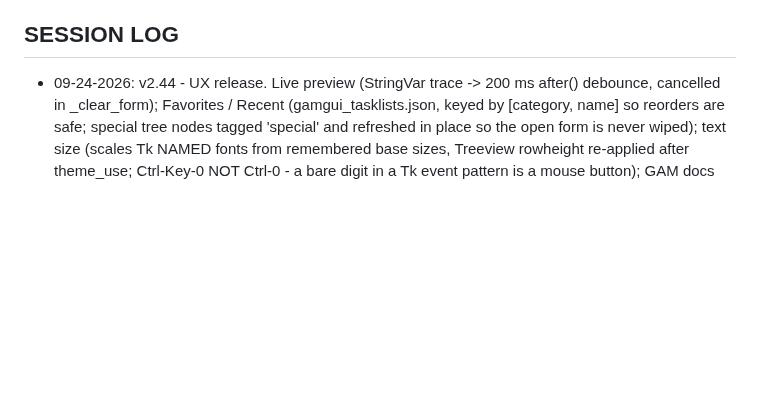
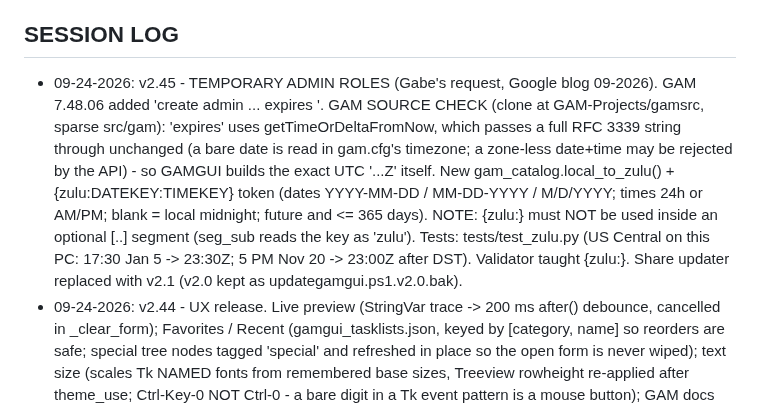
Before and after one commit to GuruGabe/GAM-GUI-Overlay, a Markdown page: NOTES.md, the part around the change. GitHub-like rendering; blank space fills up the shorter version.

```diff
--- a/NOTES.md
+++ b/NOTES.md
@@ -342,6 +342,19 @@
   comment in GAMGUI.py corrected 09-24-2026.)
 
 ## SESSION LOG
+- 09-24-2026: v2.45 - TEMPORARY ADMIN ROLES (Gabe's request, Google blog
+  09-2026). GAM 7.48.06 added 'create admin ... expires <DateTime>'. GAM
+  SOURCE CHECK (clone at GAM-Projects/gamsrc, sparse src/gam): 'expires' uses
+  getTimeOrDeltaFromNow, which passes a full RFC 3339 string through
+  unchanged (a bare date is read in gam.cfg's timezone; a zone-less
+  date+time may be rejected by the API) - so GAMGUI builds the exact UTC
+  '...Z' itself. New gam_catalog.local_to_zulu() + {zulu:DATEKEY:TIMEKEY}
+  token (dates YYYY-MM-DD / MM-DD-YYYY / M/D/YYYY; times 24h or AM/PM;
+  blank = local midnight; future and <= 365 days). NOTE: {zulu:} must NOT be
+  used inside an optional [..] segment (seg_sub reads the key as 'zulu').
+  Tests: tests/test_zulu.py (US Central on this PC: 17:30 Jan 5 -> 23:30Z;
+  5 PM Nov 20 -> 23:00Z after DST). Validator taught {zulu:}. Share
+  updater replaced with v2.1 (v2.0 kept as updategamgui.ps1.v2.0.bak).
 - 09-24-2026: v2.44 - UX release. Live preview (StringVar trace ->
   200 ms after() debounce, cancelled in _clear_form); Favorites / Recent
   (gamgui_tasklists.json, keyed by [category, name] so reorders are safe;
```
Also changed, not shown: README.md (+19 -1 lines), docs/img/favorites.png, docs/img/tempadmin.png (added), 5 other files.
